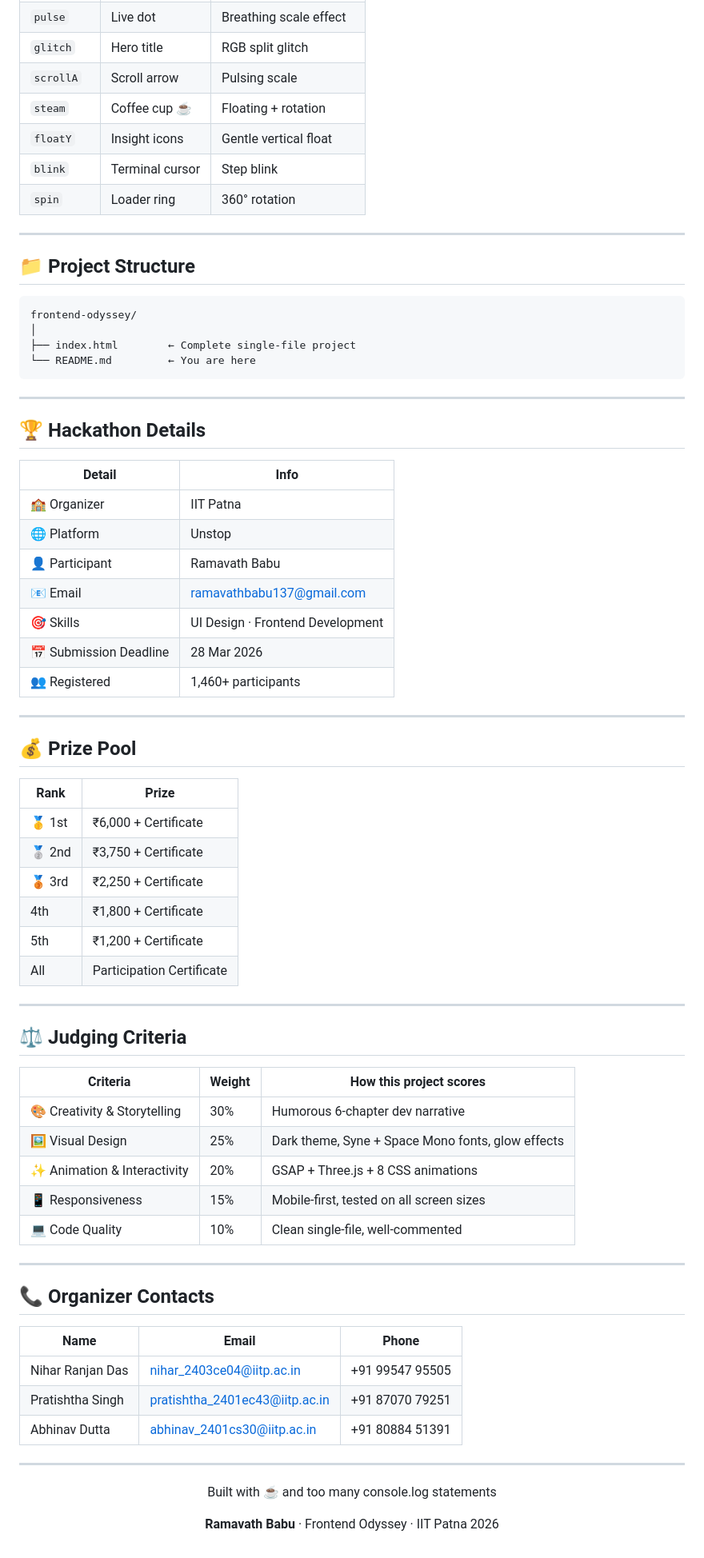
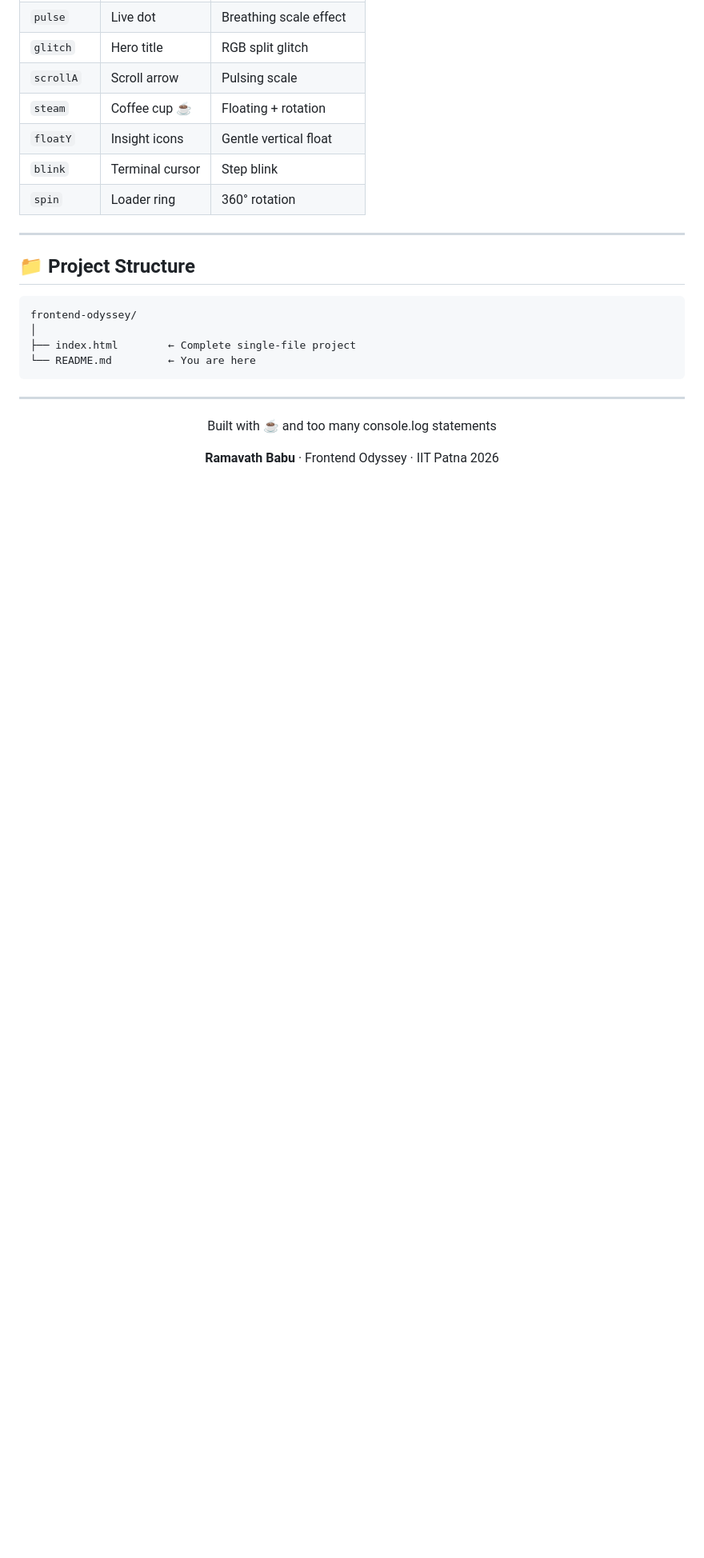
Before and after one commit to baburathod/frontend-odyssey, a Markdown page: README.md, the part around the change. Shown at 80% size. Drawn GitHub-style; blank space fills up the shorter version.

Commit message:
Remove hackathon information from README
Removed hackathon details, prize pool, judging criteria, and organizer contacts from the README.

```diff
--- a/README.md
+++ b/README.md
@@ -106,55 +106,6 @@ frontend-odyssey/
 
 ---
 
-## 🏆 Hackathon Details
-
-| Detail | Info |
-|---|---|
-| 🏫 Organizer | IIT Patna |
-| 🌐 Platform | Unstop |
-| 👤 Participant | Ramavath Babu |
-| 📧 Email | ramavathbabu137@gmail.com |
-| 🎯 Skills | UI Design · Frontend Development |
-| 📅 Submission Deadline | 28 Mar 2026 |
-| 👥 Registered | 1,460+ participants |
-
----
-
-## 💰 Prize Pool
-
-| Rank | Prize |
-|---|---|
-| 🥇 1st | ₹6,000 + Certificate |
-| 🥈 2nd | ₹3,750 + Certificate |
-| 🥉 3rd | ₹2,250 + Certificate |
-| 4th | ₹1,800 + Certificate |
-| 5th | ₹1,200 + Certificate |
-| All | Participation Certificate |
-
----
-
-## ⚖️ Judging Criteria
-
-| Criteria | Weight | How this project scores |
-|---|---|---|
-| 🎨 Creativity & Storytelling | 30% | Humorous 6-chapter dev narrative |
-| 🖼️ Visual Design | 25% | Dark theme, Syne + Space Mono fonts, glow effects |
-| ✨ Animation & Interactivity | 20% | GSAP + Three.js + 8 CSS animations |
-| 📱 Responsiveness | 15% | Mobile-first, tested on all screen sizes |
-| 💻 Code Quality | 10% | Clean single-file, well-commented |
-
----
-
-## 📞 Organizer Contacts
-
-| Name | Email | Phone |
-|---|---|---|
-| Nihar Ranjan Das | nihar_2403ce04@iitp.ac.in | +91 99547 95505 |
-| Pratishtha Singh | pratishtha_2401ec43@iitp.ac.in | +91 87070 79251 |
-| Abhinav Dutta | abhinav_2401cs30@iitp.ac.in | +91 80884 51391 |
-
----
-
 <div align="center">
   <p>Built with ☕ and too many console.log statements</p>
   <p><b>Ramavath Babu</b> · Frontend Odyssey · IIT Patna 2026</p>
```
